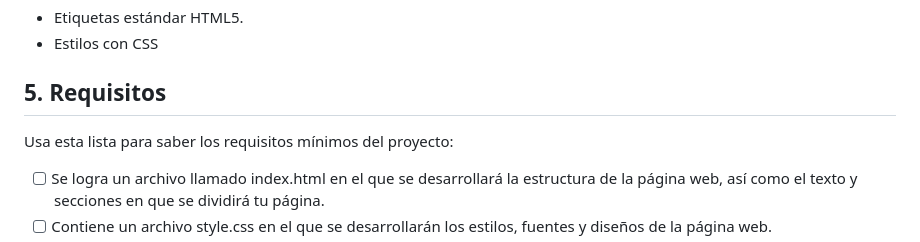
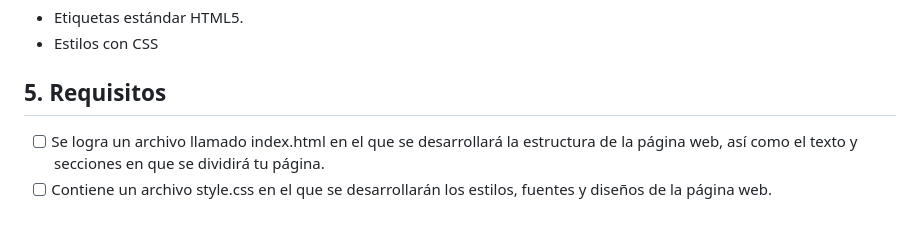
Before and after one commit to AlineLlorente/Clon-de-Google, a Markdown page: README.md, the part around the change. Rendered like a GitHub page; blank space fills up the shorter version.

Commit message:
general changes

```diff
--- a/README.md
+++ b/README.md
@@ -52,7 +52,6 @@ Aplicarás:
 
 ## 5. Requisitos
 
-Usa esta lista para saber los requisitos mínimos del proyecto:
 - [ ] Se logra un archivo llamado index.html en el que se desarrollará la estructura de la página web, así como el texto y secciones en que se dividirá tu página.
 - [ ] Contiene un archivo style.css en el que se desarrollarán los estilos, fuentes y diseños de la página web.
 - [ ] El resultado es un clon de Google o un clon con un diseño perdonalizado.
```
